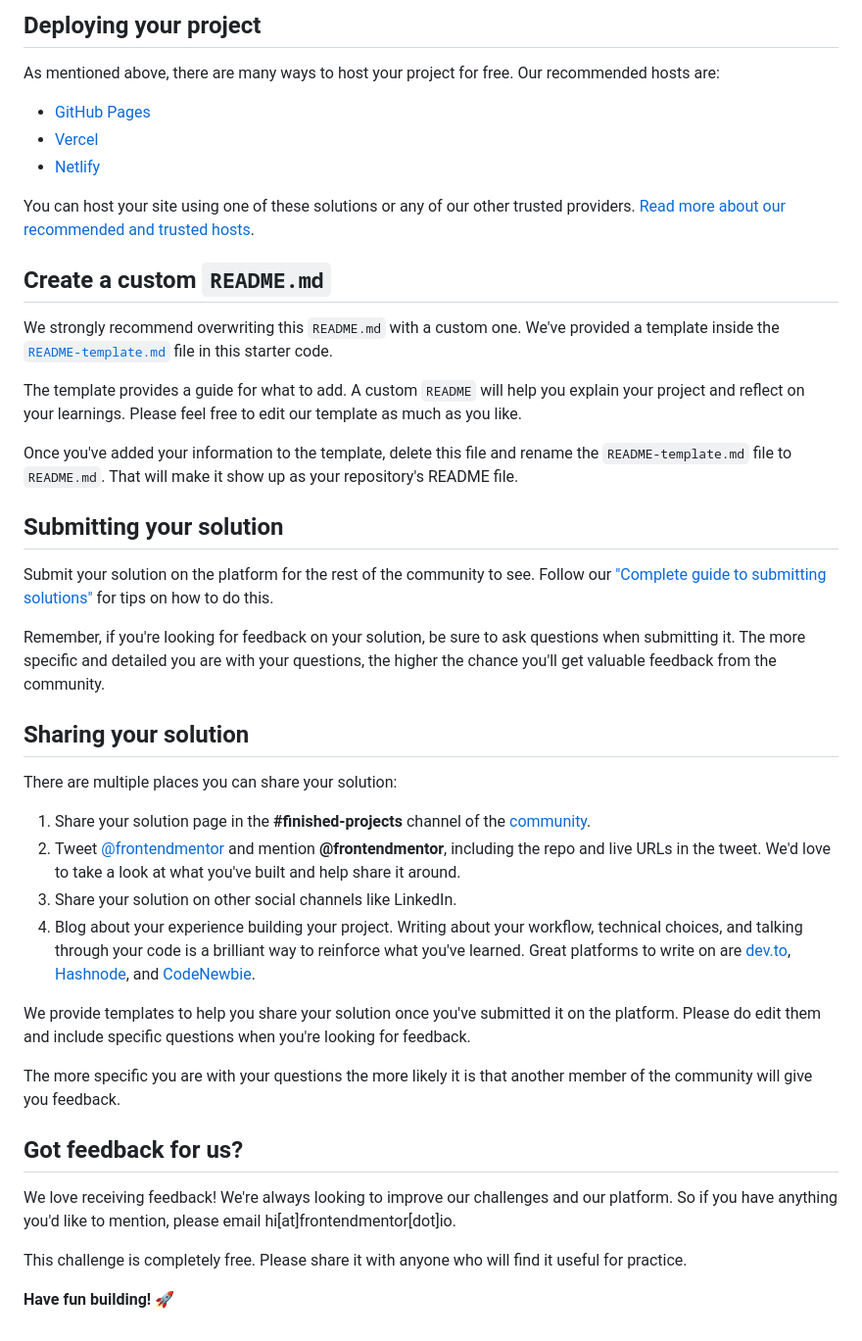
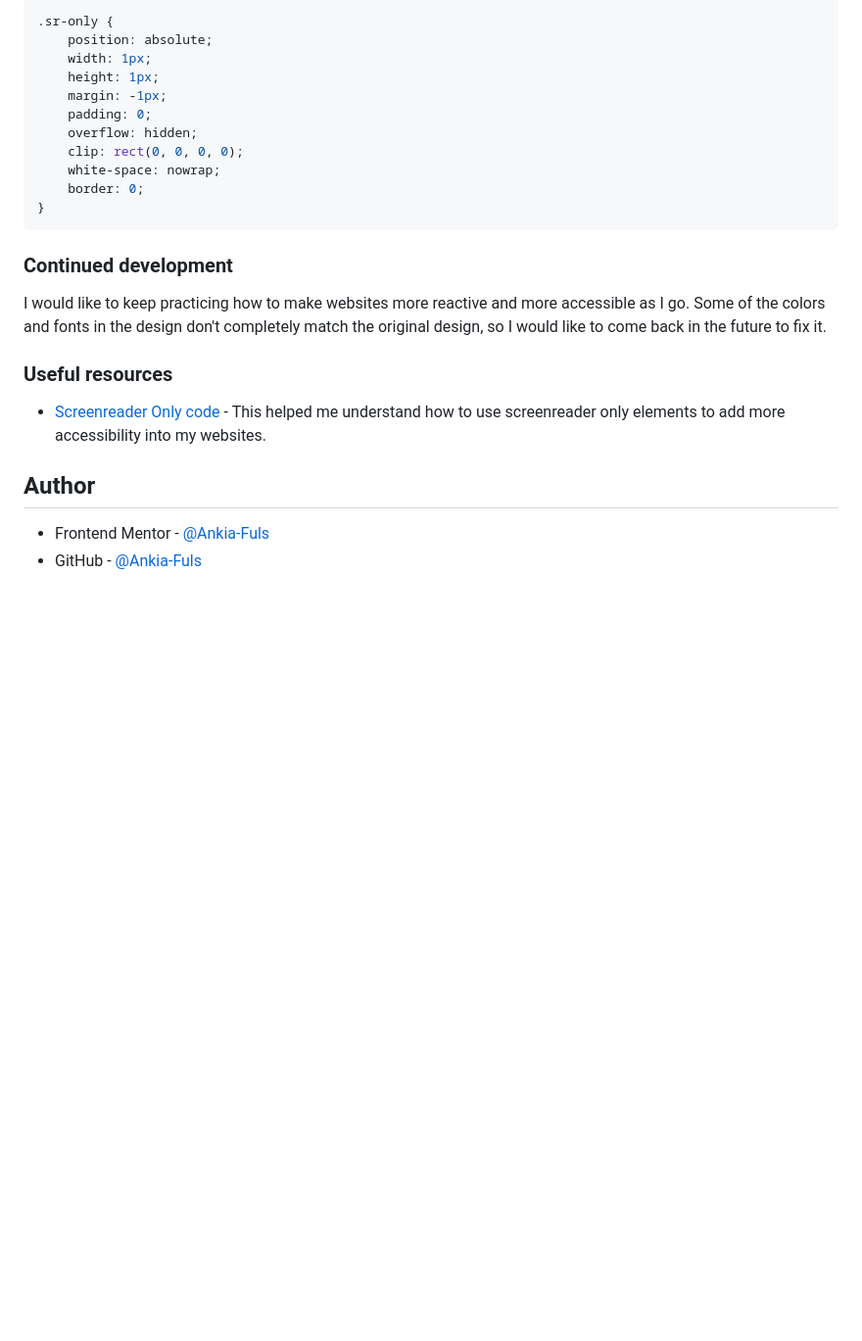
Before and after one commit to Ankia-Fuls/fem-testimonial-grid, a Markdown page: README.md, the part around the change printed below. Shown: that part at 98% size. Drawn GitHub-style; blank space fills up the shorter version.

````diff
--- a/README.md
+++ b/README.md
@@ -47,45 +50,27 @@ Feel free to use any workflow that you feel comfortable with. Below is a suggest
 
-## Deploying your project
+```css
+.sr-only {
+    position: absolute;
+    width: 1px;
+    height: 1px;
+    margin: -1px;
+    padding: 0;
+    overflow: hidden;
+    clip: rect(0, 0, 0, 0);
+    white-space: nowrap;
+    border: 0;
+}
+```
 
-As mentioned above, there are many ways to host your project for free. Our recommended hosts are:
+### Continued development
 
-- [GitHub Pages](https://pages.github.com/)
-- [Vercel](https://vercel.com/)
-- [Netlify](https://www.netlify.com/)
+I would like to keep practicing how to make websites more reactive and more accessible as I go. Some of the colors and fonts in the design don't completely match the original design, so I would like to come back in the future to fix it.
 
-You can host your site using one of these solutions or any of our other trusted providers. [Read more about our recommended and trusted hosts](https://medium.com/frontend-mentor/frontend-mentor-trusted-hosting-providers-bf000dfebe).
+### Useful resources
 
-## Create a custom `README.md`
+- [Screenreader Only code](https://dev.to/ibn_abubakre/hiding-elements-in-css-the-accessible-way-5h1b) - This helped me understand how to use screenreader only elements to add more accessibility into my websites.
 
-We strongly recommend overwriting this `README.md` with a custom one. We've provided a template inside the [`README-template.md`](./README-template.md) file in this starter code.
+## Author
 
-The template provides a guide for what to add. A custom `README` will help you explain your project and reflect on your learnings. Please feel free to edit our template as much as you like.
-
-Once you've added your information to the template, delete this file and rename the `README-template.md` file to `README.md`. That will make it show up as your repository's README file.
-
-## Submitting your solution
-
-Submit your solution on the platform for the rest of the community to see. Follow our ["Complete guide to submitting solutions"](https://medium.com/frontend-mentor/a-complete-guide-to-submitting-solutions-on-frontend-mentor-ac6384162248) for tips on how to do this.
-
-Remember, if you're looking for feedback on your solution, be sure to ask questions when submitting it. The more specific and detailed you are with your questions, the higher the chance you'll get valuable feedback from the community.
-
-## Sharing your solution
-
-There are multiple places you can share your solution:
-
-1. Share your solution page in the **#finished-projects** channel of the [community](https://www.frontendmentor.io/community).
-2. Tweet [@frontendmentor](https://twitter.com/frontendmentor) and mention **@frontendmentor**, including the repo and live URLs in the tweet. We'd love to take a look at what you've built and help share it around.
-3. Share your solution on other social channels like LinkedIn.
-4. Blog about your experience building your project. Writing about your workflow, technical choices, and talking through your code is a brilliant way to reinforce what you've learned. Great platforms to write on are [dev.to](https://dev.to/), [Hashnode](https://hashnode.com/), and [CodeNewbie](https://community.codenewbie.org/).
-
-We provide templates to help you share your solution once you've submitted it on the platform. Please do edit them and include specific questions when you're looking for feedback.
-
-The more specific you are with your questions the more likely it is that another member of the community will give you feedback.
-
-## Got feedback for us?
-
-We love receiving feedback! We're always looking to improve our challenges and our platform. So if you have anything you'd like to mention, please email hi[at]frontendmentor[dot]io.
-
-This challenge is completely free. Please share it with anyone who will find it useful for practice.
-
-**Have fun building!** 🚀
+- Frontend Mentor - [@Ankia-Fuls](https://www.frontendmentor.io/profile/Ankia-Fuls)
+- GitHub - [@Ankia-Fuls](https://github.com/Ankia-Fuls)
````
Also changed, not shown: other parts of README.md (+31 -28 lines), README-template.md (deleted, +0 -110 lines), design/Screenshot of Completed Frontend Mentor Testimonials Grid Section.png (added), 2 other files.
